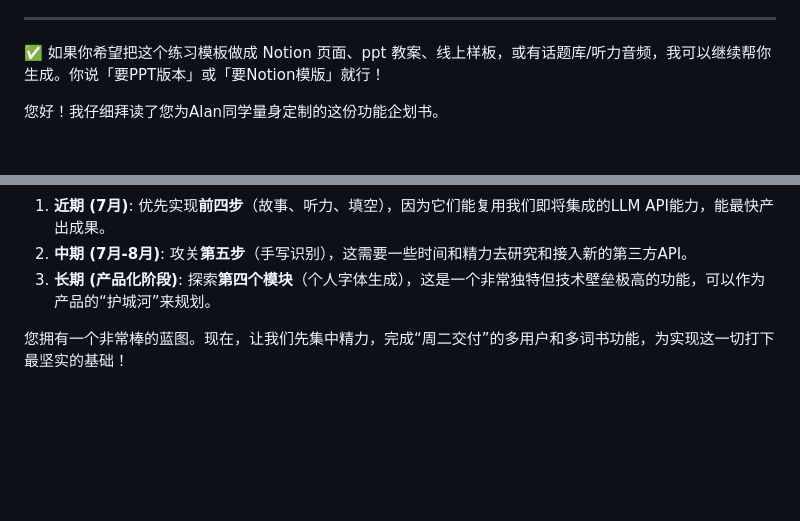
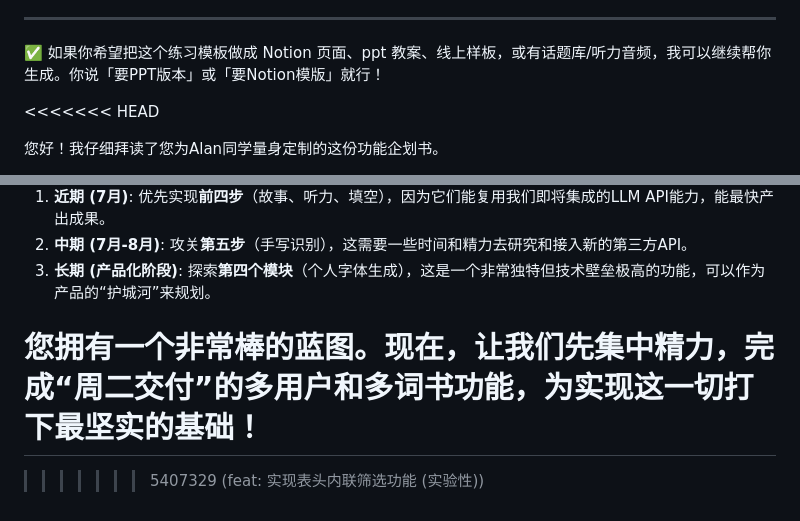
Before and after one commit to Stoic42/VocabularyTrainer, a Markdown page: product_manager/Alan-specific.md, 2 parts joined by grey strips. Drawn GitHub-style; blank space fills up the shorter version.

```diff
--- a/product_manager/Alan-specific.md
+++ b/product_manager/Alan-specific.md
@@ -255,6 +255,7 @@
 
 [1]: https://games4esl.com/reading-comprehension-worksheets/football-reading-comprehension-worksheet/?utm_source=chatgpt.com "Football - Reading Comprehension Worksheet - Games4esl"
 [2]: https://www.scribd.com/document/734225156/Reading-Comprehension-Worksheet-Football?utm_source=chatgpt.com "Reading Comprehension Worksheet Football | PDF - Scribd"
+<<<<<<< HEAD
 
 您好！我仔细拜读了您为Alan同学量身定制的这份功能企划书。
 
@@ -381,3 +382,5 @@
 3.  **长期 (产品化阶段)**: 探索**第四个模块**（个人字体生成），这是一个非常独特但技术壁垒极高的功能，可以作为产品的“护城河”来规划。
 
 您拥有一个非常棒的蓝图。现在，让我们先集中精力，完成“周二交付”的多用户和多词书功能，为实现这一切打下最坚实的基础！
+=======
+>>>>>>> 5407329 (feat: 实现表头内联筛选功能 (实验性))
```
Also changed, not shown: product_manager/Lumi单词训练营 - 部署与更新维护手册 v4.0.md (added, +87 -0 lines).
